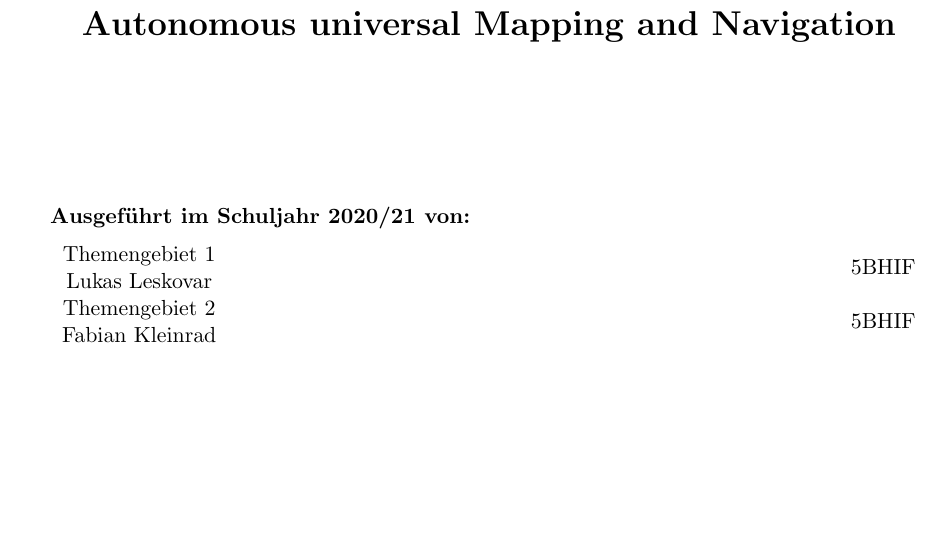
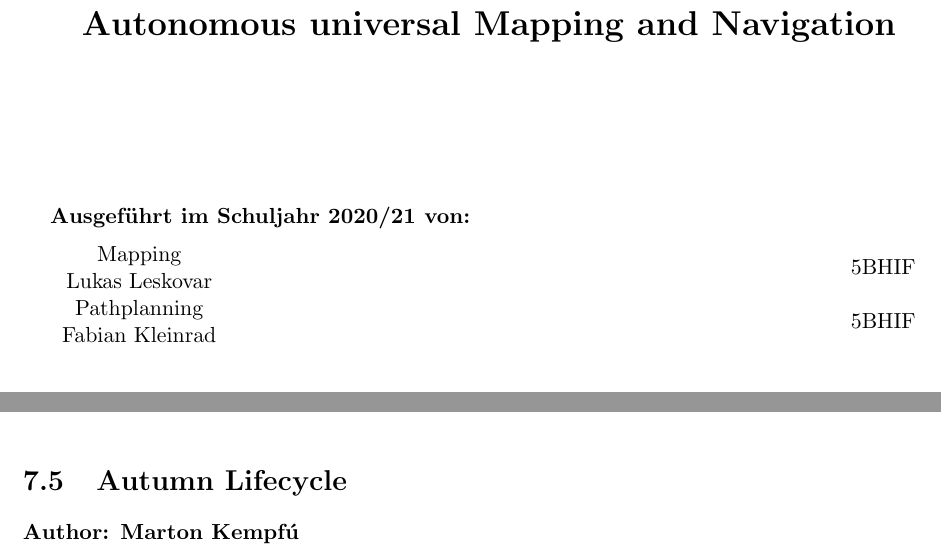
Before and after one commit to LeskovarLukas/Autumn-Doc, a LaTeX thesis (main.tex, which reads sections/architecture.tex): part of page 1 of 77 before the commit and two parts of pages 1 and 17 of 77 after it, the two joined at a grey line, cut so that both start at the same text, the shorter picture padded with empty space. Compiled offline with pdfLaTeX.

Commit message:
added minor adjustments

```diff
--- a/main.tex
+++ b/main.tex
@@ -8,8 +8,8 @@
 %definitions for easier costumization
 \def \subtitle {Autonomous universal Mapping and Navigation}
 \def \year {2020/21}
-\def \authors { \parseauthor{Themengebiet 1}{Lukas Leskovar}{5BHIF}\\
-                \parseauthor{Themengebiet 2}{Fabian Kleinrad}{5BHIF}}
+\def \authors { \parseauthor{Mapping}{Lukas Leskovar}{5BHIF}\\
+                \parseauthor{Pathplanning}{Fabian Kleinrad}{5BHIF}}
 \def \supervisor {MMag. Dr. Michael Stifter}
 \def \declauthors{ Lukas Leskovar & Fabian Kleinrad}	% for two authors
 % \def \declauthors{ Vor- und NACHNAME & Vor- und NACHNAME \\ Vor- und NACHNAME}	% for three authors
--- a/sections/architecture.tex
+++ b/sections/architecture.tex
@@ -59,4 +59,10 @@ With these adjustments the Autumn drones final version consisted of the followin
 	}
 	\label{fig:autumn}
 \end{figure}
+
+
+\section{Autumn Lifecycle}
+\textbf{Author: Marton Kempfú}
+
+
 \filbreak
```
